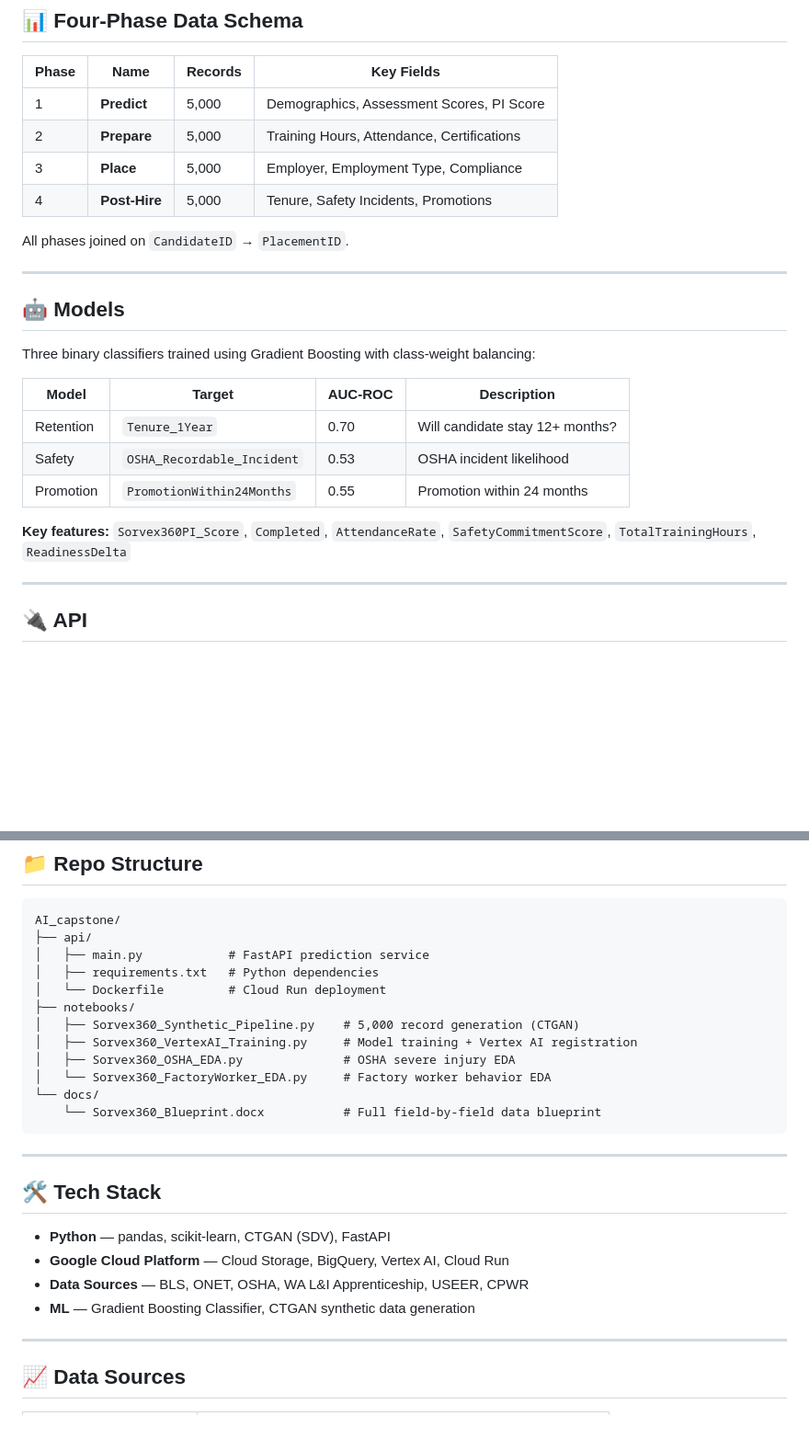
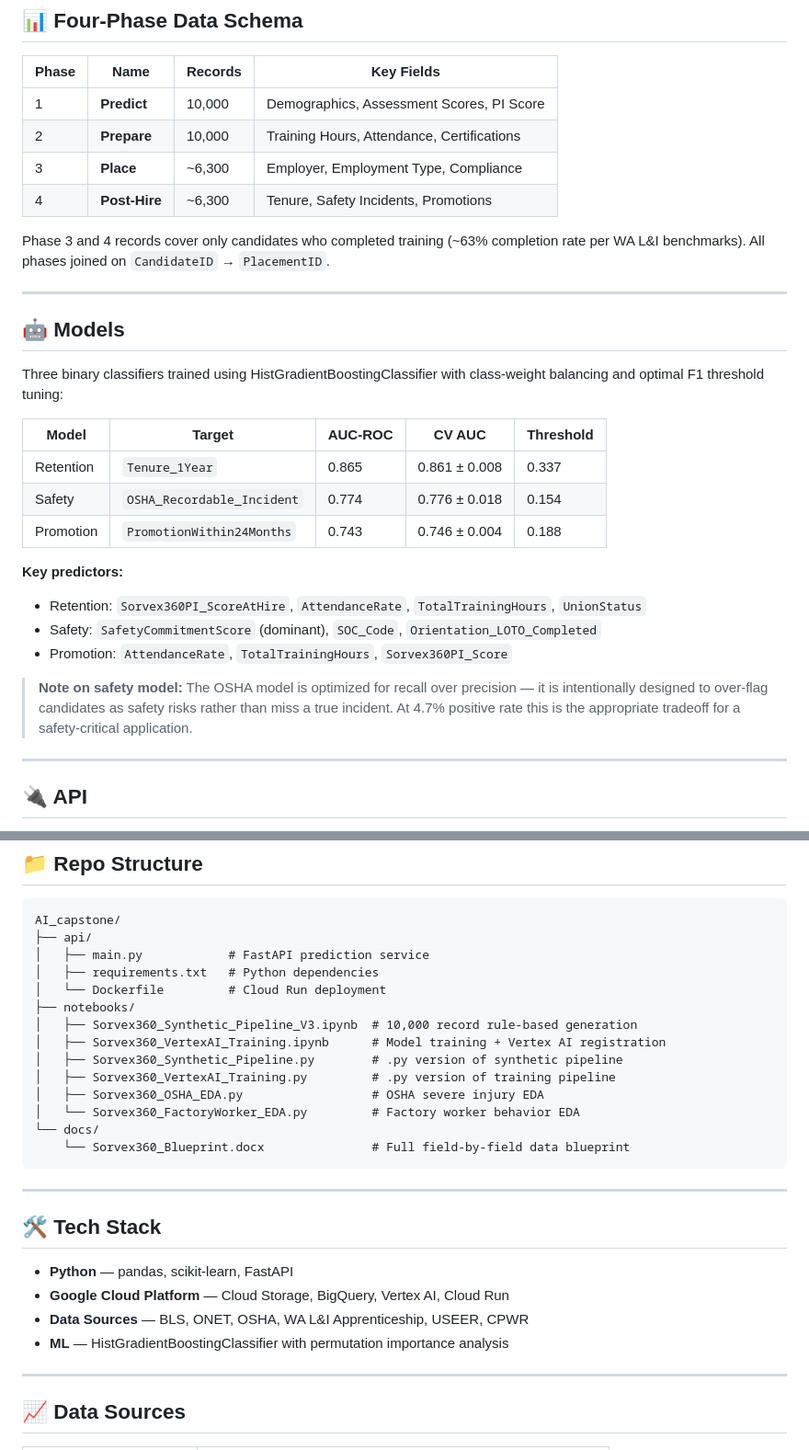
Before and after one commit to erjonb19/AI_capstone, a Markdown page: README.md, 2 parts joined by grey strips. Shown at 92% size. Rendered like a GitHub page; blank space fills up the shorter version.

````diff
--- a/README.md
+++ b/README.md
@@ -43,26 +43,31 @@ Looker Dashboard (Front End)
 
 | Phase | Name | Records | Key Fields |
 |---|---|---|---|
-| 1 | **Predict** | 5,000 | Demographics, Assessment Scores, PI Score |
-| 2 | **Prepare** | 5,000 | Training Hours, Attendance, Certifications |
-| 3 | **Place** | 5,000 | Employer, Employment Type, Compliance |
-| 4 | **Post-Hire** | 5,000 | Tenure, Safety Incidents, Promotions |
+| 1 | **Predict** | 10,000 | Demographics, Assessment Scores, PI Score |
+| 2 | **Prepare** | 10,000 | Training Hours, Attendance, Certifications |
+| 3 | **Place** | ~6,300 | Employer, Employment Type, Compliance |
+| 4 | **Post-Hire** | ~6,300 | Tenure, Safety Incidents, Promotions |
 
-All phases joined on `CandidateID` → `PlacementID`.
+Phase 3 and 4 records cover only candidates who completed training (~63% completion rate per WA L&I benchmarks). All phases joined on `CandidateID` → `PlacementID`.
 
 ---
 
 ## 🤖 Models
 
-Three binary classifiers trained using Gradient Boosting with class-weight balancing:
+Three binary classifiers trained using HistGradientBoostingClassifier with class-weight balancing and optimal F1 threshold tuning:
 
-| Model | Target | AUC-ROC | Description |
-|---|---|---|---|
-| Retention | `Tenure_1Year` | 0.70 | Will candidate stay 12+ months? |
-| Safety | `OSHA_Recordable_Incident` | 0.53 | OSHA incident likelihood |
-| Promotion | `PromotionWithin24Months` | 0.55 | Promotion within 24 months |
+| Model | Target | AUC-ROC | CV AUC | Threshold |
+|---|---|---|---|---|
+| Retention | `Tenure_1Year` | 0.865 | 0.861 ± 0.008 | 0.337 |
+| Safety | `OSHA_Recordable_Incident` | 0.774 | 0.776 ± 0.018 | 0.154 |
+| Promotion | `PromotionWithin24Months` | 0.743 | 0.746 ± 0.004 | 0.188 |
 
-**Key features:** `Sorvex360PI_Score`, `Completed`, `AttendanceRate`, `SafetyCommitmentScore`, `TotalTrainingHours`, `ReadinessDelta`
+**Key predictors:**
+- Retention: `Sorvex360PI_ScoreAtHire`, `AttendanceRate`, `TotalTrainingHours`, `UnionStatus`
+- Safety: `SafetyCommitmentScore` (dominant), `SOC_Code`, `Orientation_LOTO_Completed`
+- Promotion: `AttendanceRate`, `TotalTrainingHours`, `Sorvex360PI_Score`
+
+> **Note on safety model:** The OSHA model is optimized for recall over precision — it is intentionally designed to over-flag candidates as safety risks rather than miss a true incident. At 4.7% positive rate this is the appropriate tradeoff for a safety-critical application.
 
 ---
 
@@ -109,22 +114,24 @@ AI_capstone/
 │   ├── requirements.txt   # Python dependencies
 │   └── Dockerfile         # Cloud Run deployment
 ├── notebooks/
-│   ├── Sorvex360_Synthetic_Pipeline.py    # 5,000 record generation (CTGAN)
-│   ├── Sorvex360_VertexAI_Training.py     # Model training + Vertex AI registration
-│   ├── Sorvex360_OSHA_EDA.py              # OSHA severe injury EDA
-│   └── Sorvex360_FactoryWorker_EDA.py     # Factory worker behavior EDA
+│   ├── Sorvex360_Synthetic_Pipeline_V3.ipynb  # 10,000 record rule-based generation
+│   ├── Sorvex360_VertexAI_Training.ipynb      # Model training + Vertex AI registration
+│   ├── Sorvex360_Synthetic_Pipeline.py        # .py version of synthetic pipeline
+│   ├── Sorvex360_VertexAI_Training.py         # .py version of training pipeline
+│   ├── Sorvex360_OSHA_EDA.py                  # OSHA severe injury EDA
+│   └── Sorvex360_FactoryWorker_EDA.py         # Factory worker behavior EDA
 └── docs/
-    └── Sorvex360_Blueprint.docx           # Full field-by-field data blueprint
+    └── Sorvex360_Blueprint.docx               # Full field-by-field data blueprint
 ```
 
 ---
 
 ## 🛠️ Tech Stack
 
-- **Python** — pandas, scikit-learn, CTGAN (SDV), FastAPI
+- **Python** — pandas, scikit-learn, FastAPI
 - **Google Cloud Platform** — Cloud Storage, BigQuery, Vertex AI, Cloud Run
 - **Data Sources** — BLS, ONET, OSHA, WA L&I Apprenticeship, USEER, CPWR
-- **ML** — Gradient Boosting Classifier, CTGAN synthetic data generation
+- **ML** — HistGradientBoostingClassifier with permutation importance analysis
 
 ---
 
````
Also changed, not shown: other parts of README.md (+31 -4 lines).
